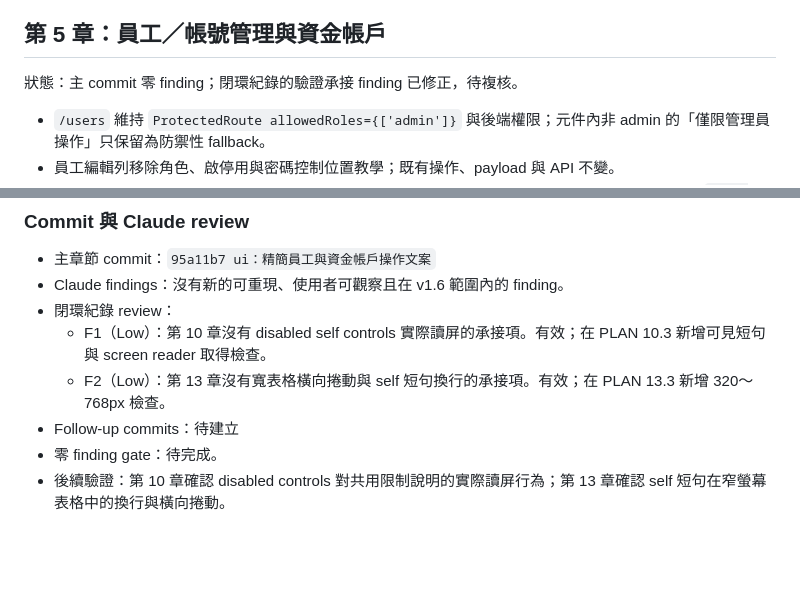
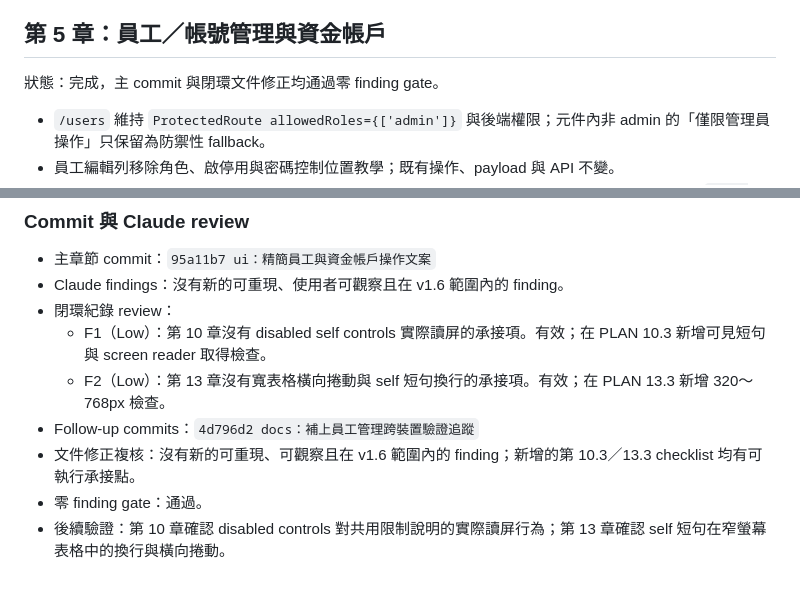
Before and after one commit to ericzhan0819/ERPV2, a Markdown page: docs/v1.6-progress.md, 2 parts joined by grey strips. Drawn GitHub-style; blank space fills up the shorter version.

Commit message:
docs：完成 v1.6 第 5 章文件複核

```diff
--- a/docs/v1.6-progress.md
+++ b/docs/v1.6-progress.md
@@ -229,7 +229,7 @@ git diff -- backend frontend/src/api frontend/src/types frontend/package.json fr
 
 ## 第 5 章：員工／帳號管理與資金帳戶
 
-狀態：主 commit 零 finding；閉環紀錄的驗證承接 finding 已修正，待複核。
+狀態：完成，主 commit 與閉環文件修正均通過零 finding gate。
 
 - `/users` 維持 `ProtectedRoute allowedRoles={['admin']}` 與後端權限；元件內非 admin 的「僅限管理員操作」只保留為防禦性 fallback。
 - 員工編輯列移除角色、啟停用與密碼控制位置教學；既有操作、payload 與 API 不變。
@@ -268,6 +268,7 @@ git diff -- backend frontend/src/api frontend/src/types frontend/package.json fr
 - 閉環紀錄 review：
   - F1（Low）：第 10 章沒有 disabled self controls 實際讀屏的承接項。有效；在 PLAN 10.3 新增可見短句與 screen reader 取得檢查。
   - F2（Low）：第 13 章沒有寬表格橫向捲動與 self 短句換行的承接項。有效；在 PLAN 13.3 新增 320～768px 檢查。
-- Follow-up commits：待建立
-- 零 finding gate：待完成。
+- Follow-up commits：`4d796d2 docs：補上員工管理跨裝置驗證追蹤`
+- 文件修正複核：沒有新的可重現、可觀察且在 v1.6 範圍內的 finding；新增的第 10.3／13.3 checklist 均有可執行承接點。
+- 零 finding gate：通過。
 - 後續驗證：第 10 章確認 disabled controls 對共用限制說明的實際讀屏行為；第 13 章確認 self 短句在窄螢幕表格中的換行與橫向捲動。
```
